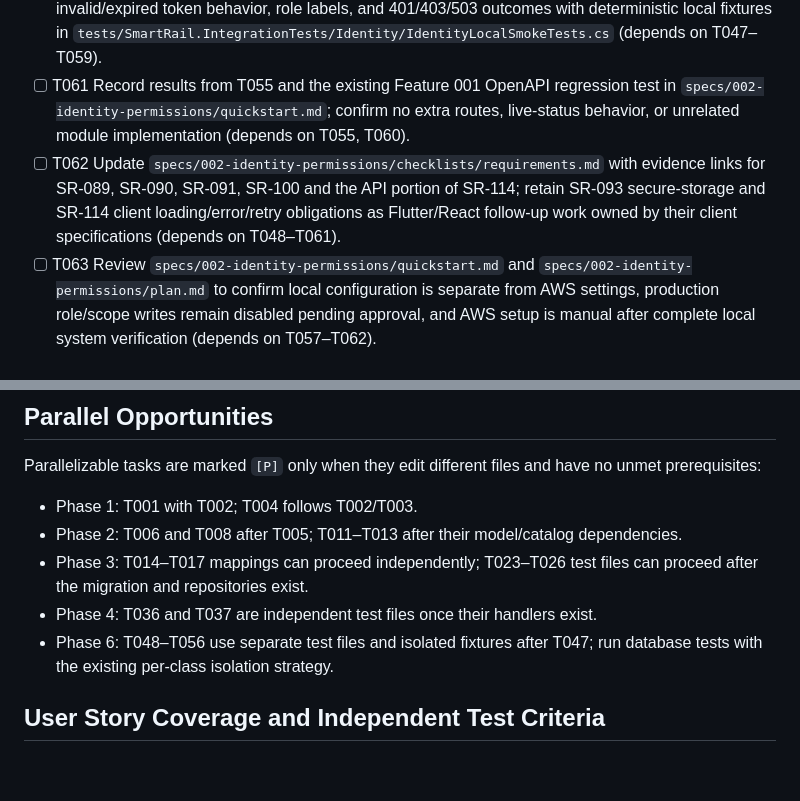
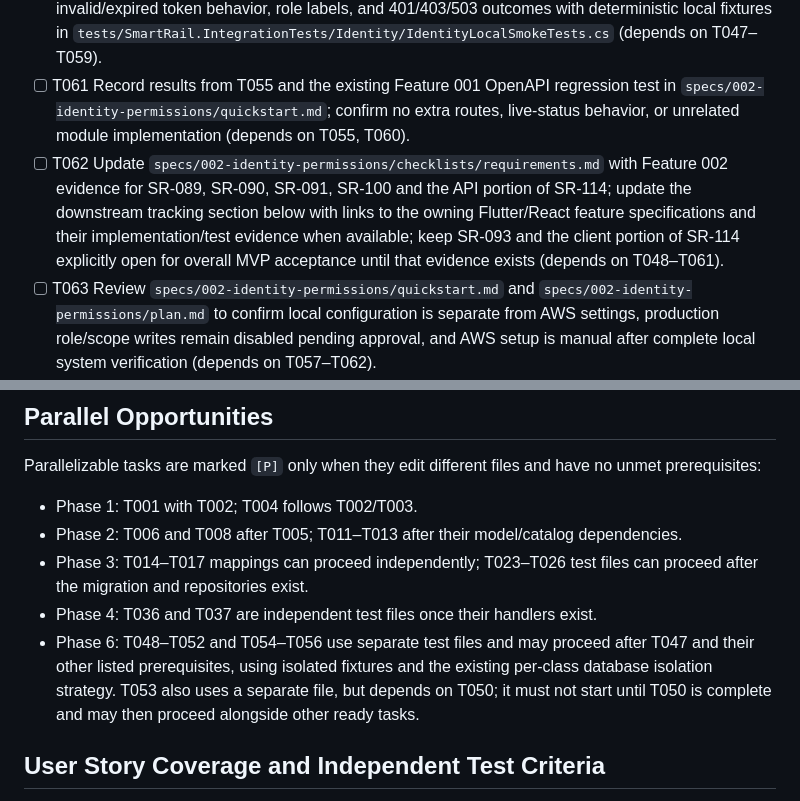
Before and after one commit to Dinura-sanmith-asc/SmartRail-Monorepo, a Markdown page: specs/002-identity-permissions/tasks.md, 2 parts joined by grey strips. GitHub-like rendering; blank space fills up the shorter version.

```diff
--- a/specs/002-identity-permissions/tasks.md
+++ b/specs/002-identity-permissions/tasks.md
@@ -119,7 +119,7 @@
 - [ ] T059 Apply the Identity migration only to the explicitly verified local development database using the connection settings documented in `specs/002-identity-permissions/quickstart.md`; verify `__EFMigrationsHistory` and never target RDS or another remote database (depends on T022, T058).
 - [ ] T060 Run local HTTP smoke checks for `/api/me`, all four anonymous Feature 001 GET routes, invalid/expired token behavior, role labels, and 401/403/503 outcomes with deterministic local fixtures in `tests/SmartRail.IntegrationTests/Identity/IdentityLocalSmokeTests.cs` (depends on T047–T059).
 - [ ] T061 Record results from T055 and the existing Feature 001 OpenAPI regression test in `specs/002-identity-permissions/quickstart.md`; confirm no extra routes, live-status behavior, or unrelated module implementation (depends on T055, T060).
-- [ ] T062 Update `specs/002-identity-permissions/checklists/requirements.md` with evidence links for SR-089, SR-090, SR-091, SR-100 and the API portion of SR-114; retain SR-093 secure-storage and SR-114 client loading/error/retry obligations as Flutter/React follow-up work owned by their client specifications (depends on T048–T061).
+- [ ] T062 Update `specs/002-identity-permissions/checklists/requirements.md` with Feature 002 evidence for SR-089, SR-090, SR-091, SR-100 and the API portion of SR-114; update the downstream tracking section below with links to the owning Flutter/React feature specifications and their implementation/test evidence when available; keep SR-093 and the client portion of SR-114 explicitly open for overall MVP acceptance until that evidence exists (depends on T048–T061).
 - [ ] T063 Review `specs/002-identity-permissions/quickstart.md` and `specs/002-identity-permissions/plan.md` to confirm local configuration is separate from AWS settings, production role/scope writes remain disabled pending approval, and AWS setup is manual after complete local system verification (depends on T057–T062).
 - [ ] T064 Run `git diff --check` and review the final diff for Feature 002 scope, unchanged Feature 001 routes/contracts, no new projects, no production fixture bypass, and no AWS provisioning/deployment operations; record final local readiness evidence in `specs/002-identity-permissions/quickstart.md` (depends on T057–T063).
 
@@ -156,7 +156,7 @@ Parallelizable tasks are marked `[P]` only when they edit different files and ha
 - Phase 2: T006 and T008 after T005; T011–T013 after their model/catalog dependencies.
 - Phase 3: T014–T017 mappings can proceed independently; T023–T026 test files can proceed after the migration and repositories exist.
 - Phase 4: T036 and T037 are independent test files once their handlers exist.
-- Phase 6: T048–T056 use separate test files and isolated fixtures after T047; run database tests with the existing per-class isolation strategy.
+- Phase 6: T048–T052 and T054–T056 use separate test files and may proceed after T047 and their other listed prerequisites, using isolated fixtures and the existing per-class database isolation strategy. T053 also uses a separate file, but depends on T050; it must not start until T050 is complete and may then proceed alongside other ready tasks.
 
 ## User Story Coverage and Independent Test Criteria
 
```
Also changed, not shown: other parts of specs/002-identity-permissions/tasks.md (+12 -1 lines).
